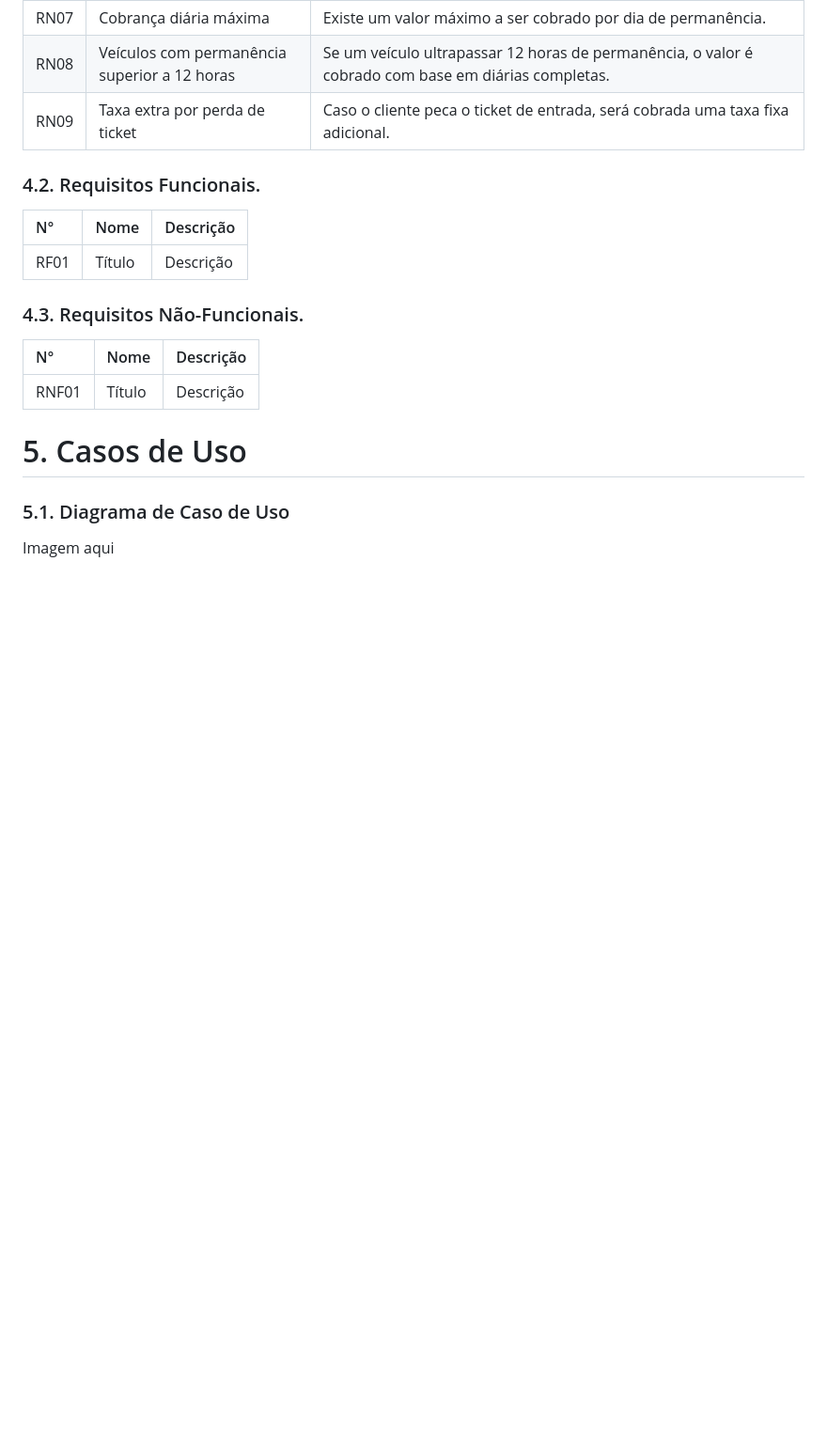
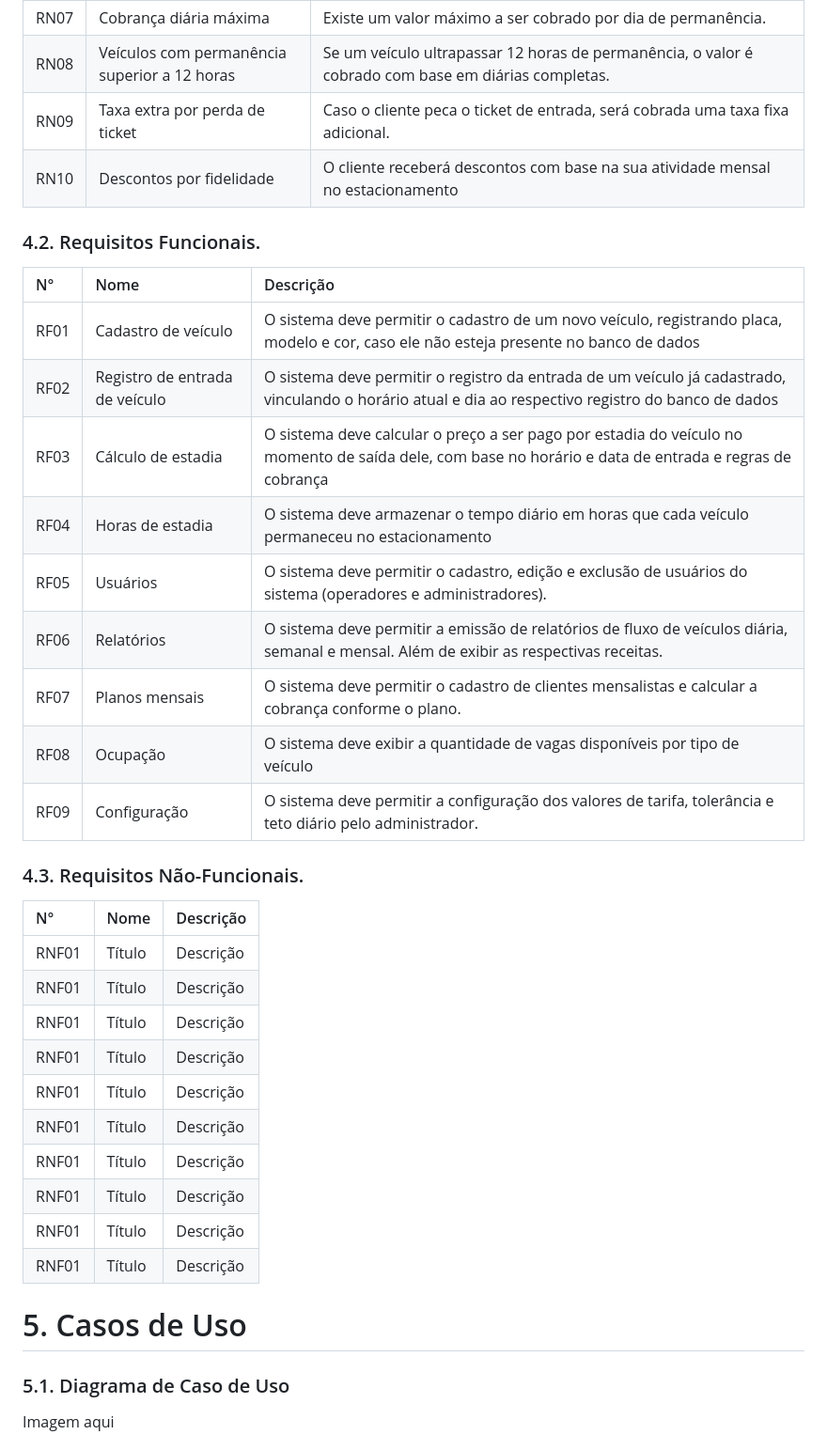
Before and after one commit to Camlui12/Trabalho-PI2-Caio-Camilo-Henrique, a Markdown page: README.md, the part around the change. Shown: that part at 94% size. Rendered like a GitHub page; blank space fills up the shorter version.

```diff
--- a/README.md
+++ b/README.md
@@ -39,15 +39,34 @@ escrever aqui
 | RN07 | Cobrança diária máxima | Existe um valor máximo a ser cobrado por dia de permanência. |
 | RN08 | Veículos com permanência superior a 12 horas | Se um veículo ultrapassar 12 horas de permanência, o valor é cobrado com base em diárias completas. |
 | RN09 | Taxa extra por perda de ticket | Caso o cliente peca o ticket de entrada, será cobrada uma taxa fixa adicional. |
+| RN10 | Descontos por fidelidade | O cliente receberá descontos com base na sua atividade mensal no estacionamento |
 
 ### 4.2. Requisitos Funcionais.
 | N° | Nome | Descrição |
 |:-------|:-----|:----------|
-| RF01 | Título | Descrição |
+| RF01 | Cadastro de veículo | O sistema deve permitir o cadastro de um novo veículo, registrando placa, modelo e cor, caso ele não esteja presente no banco de dados |
+| RF02 | Registro de entrada de veículo | O sistema deve permitir o registro da entrada de um veículo já cadastrado, vinculando o horário atual e dia ao respectivo registro do banco de dados |
+| RF03 | Cálculo de estadia | O sistema deve calcular o preço a ser pago por estadia do veículo no momento de saída dele, com base no horário e data de entrada e regras de cobrança |
+| RF04 | Horas de estadia | O sistema deve armazenar o tempo diário em horas que cada veículo permaneceu no estacionamento |
+| RF05 | Usuários | O sistema deve permitir o cadastro, edição e exclusão de usuários do sistema (operadores e administradores). |
+| RF06 | Relatórios | O sistema deve permitir a emissão de relatórios de fluxo de veículos diária, semanal e mensal. Além de exibir as respectivas receitas. |
+| RF07 | Planos mensais | O sistema deve permitir o cadastro de clientes mensalistas e calcular a cobrança conforme o plano. |
+| RF08 | Ocupação | O sistema deve exibir a quantidade de vagas disponíveis por tipo de veículo |
+| RF09 | Configuração | O sistema deve permitir a configuração dos valores de tarifa, tolerância e teto diário pelo administrador. |
+
 
 ### 4.3. Requisitos Não-Funcionais.
 | N° | Nome | Descrição |
 |:-------|:-----|:----------|
+| RNF01 | Título | Descrição |
+| RNF01 | Título | Descrição |
+| RNF01 | Título | Descrição |
+| RNF01 | Título | Descrição |
+| RNF01 | Título | Descrição |
+| RNF01 | Título | Descrição |
+| RNF01 | Título | Descrição |
+| RNF01 | Título | Descrição |
+| RNF01 | Título | Descrição |
 | RNF01 | Título | Descrição |
 
 # 5. Casos de Uso
```
